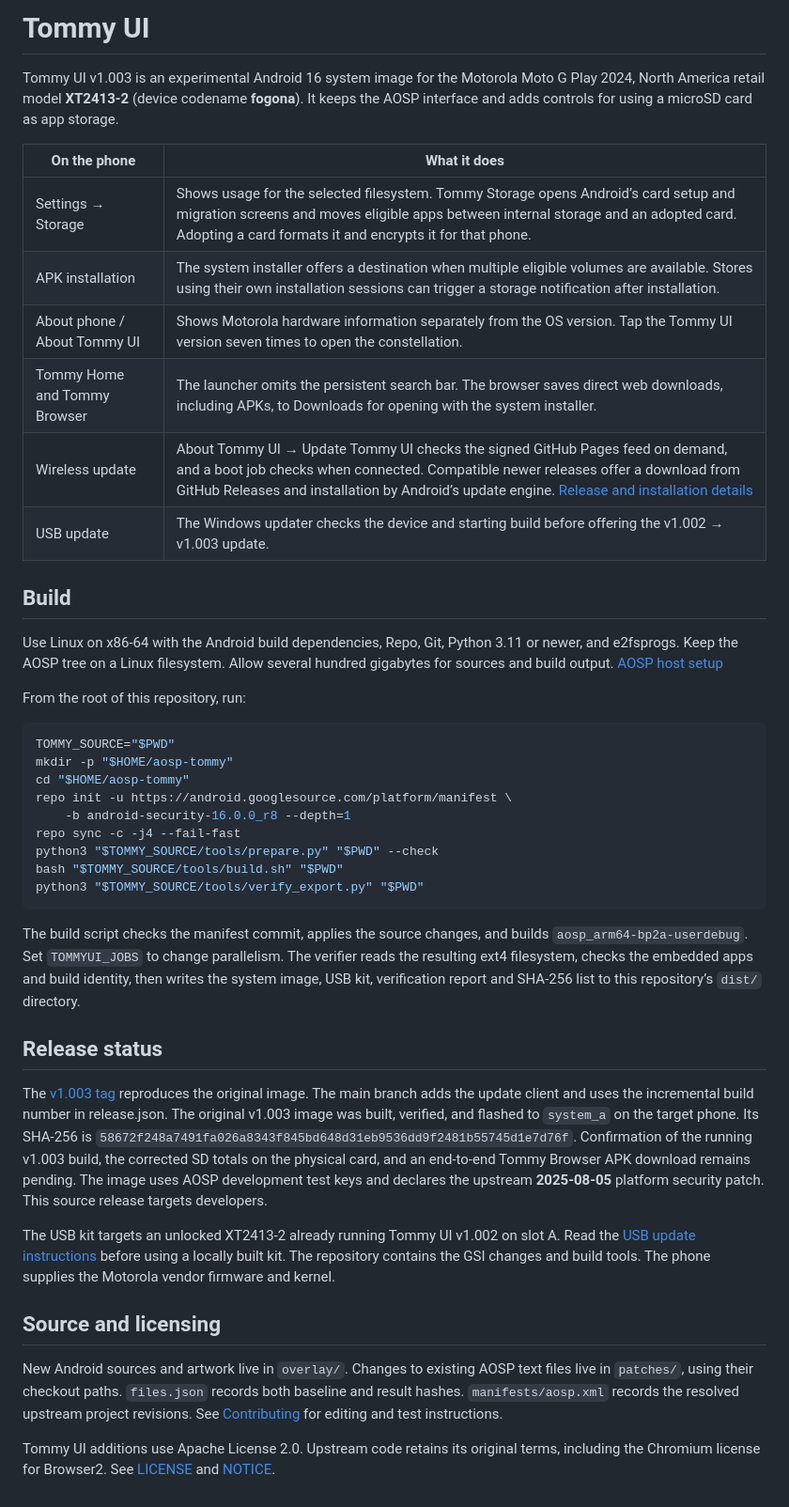
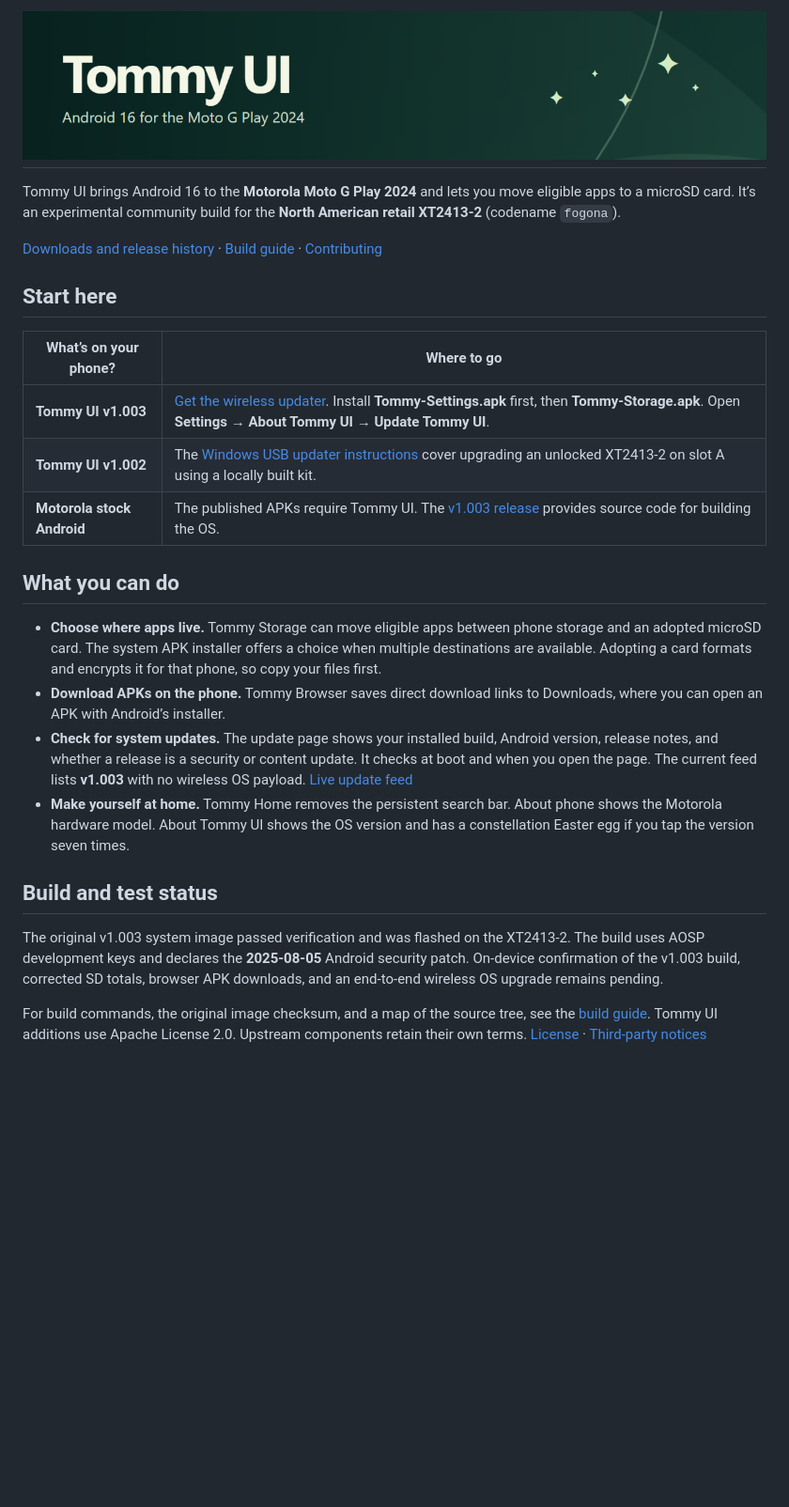
Before and after one commit to tommylikestech/Tommy-UI, a Markdown page: README.md, the part around the change. Shown at 94% size. Rendered like a GitHub page; pictures changed too: docs/assets/tommy-ui.png (added); blank space fills up the shorter version.

Commit message:
Guide phone owners to updater downloads and developers to the build instructions

````diff
--- a/README.md
+++ b/README.md
@@ -1,44 +1,26 @@
-# Tommy UI
+# ![Tommy UI](docs/assets/tommy-ui.png)
 
-Tommy UI v1.003 is an experimental Android 16 system image for the Motorola Moto G Play 2024, North America retail model **XT2413-2** (device codename **fogona**). It keeps the AOSP interface and adds controls for using a microSD card as app storage.
+Tommy UI brings Android 16 to the **Motorola Moto G Play 2024** and lets you move eligible apps to a microSD card. It’s an experimental community build for the **North American retail XT2413-2** (codename `fogona`).
 
-| On the phone | What it does |
+[Downloads and release history](https://tommylikestech.github.io/Tommy-UI/) · [Build guide](guides/BUILD.md) · [Contributing](CONTRIBUTING.md)
+
+## Start here
+
+| What’s on your phone? | Where to go |
 | --- | --- |
-| Settings → Storage | Shows usage for the selected filesystem. Tommy Storage opens Android’s card setup and migration screens and moves eligible apps between internal storage and an adopted card. Adopting a card formats it and encrypts it for that phone. |
-| APK installation | The system installer offers a destination when multiple eligible volumes are available. Stores using their own installation sessions can trigger a storage notification after installation. |
-| About phone / About Tommy UI | Shows Motorola hardware information separately from the OS version. Tap the Tommy UI version seven times to open the constellation. |
-| Tommy Home and Tommy Browser | The launcher omits the persistent search bar. The browser saves direct web downloads, including APKs, to Downloads for opening with the system installer. |
-| Wireless update | About Tommy UI → Update Tommy UI checks the signed GitHub Pages feed on demand, and a boot job checks when connected. Compatible newer releases offer a download from GitHub Releases and installation by Android’s update engine. [Release and installation details](ota/README.md) |
-| USB update | The Windows updater checks the device and starting build before offering the v1.002 → v1.003 update. |
+| **Tommy UI v1.003** | [Get the wireless updater](https://github.com/tommylikestech/Tommy-UI/releases/tag/updater-1). Install **Tommy-Settings.apk** first, then **Tommy-Storage.apk**. Open **Settings → About Tommy UI → Update Tommy UI**. |
+| **Tommy UI v1.002** | The [Windows USB updater instructions](updater/FLASH-AND-STORAGE.txt) cover upgrading an unlocked XT2413-2 on slot A using a locally built kit. |
+| **Motorola stock Android** | The published APKs require Tommy UI. The [v1.003 release](https://github.com/tommylikestech/Tommy-UI/releases/tag/v1.003) provides source code for building the OS. |
 
-## Build
+## What you can do
 
-Use Linux on x86-64 with the Android build dependencies, Repo, Git, Python 3.11 or newer, and e2fsprogs. Keep the AOSP tree on a Linux filesystem. Allow several hundred gigabytes for sources and build output. [AOSP host setup](https://source.android.com/docs/setup/start/requirements)
+- **Choose where apps live.** Tommy Storage can move eligible apps between phone storage and an adopted microSD card. The system APK installer offers a choice when multiple destinations are available. Adopting a card formats and encrypts it for that phone, so copy your files first.
+- **Download APKs on the phone.** Tommy Browser saves direct download links to Downloads, where you can open an APK with Android’s installer.
+- **Check for system updates.** The update page shows your installed build, Android version, release notes, and whether a release is a security or content update. It checks at boot and when you open the page. The current feed lists **v1.003** with no wireless OS payload. [Live update feed](https://tommylikestech.github.io/Tommy-UI/version.txt)
+- **Make yourself at home.** Tommy Home removes the persistent search bar. About phone shows the Motorola hardware model. About Tommy UI shows the OS version and has a constellation Easter egg if you tap the version seven times.
 
-From the root of this repository, run:
+## Build and test status
 
-```bash
-TOMMY_SOURCE="$PWD"
-mkdir -p "$HOME/aosp-tommy"
-cd "$HOME/aosp-tommy"
-repo init -u https://android.googlesource.com/platform/manifest \
-    -b android-security-16.0.0_r8 --depth=1
-repo sync -c -j4 --fail-fast
-python3 "$TOMMY_SOURCE/tools/prepare.py" "$PWD" --check
-bash "$TOMMY_SOURCE/tools/build.sh" "$PWD"
-python3 "$TOMMY_SOURCE/tools/verify_export.py" "$PWD"
-```
+The original v1.003 system image passed verification and was flashed on the XT2413-2. The build uses AOSP development keys and declares the **2025-08-05** Android security patch. On-device confirmation of the v1.003 build, corrected SD totals, browser APK downloads, and an end-to-end wireless OS upgrade remains pending.
 
-The build script checks the manifest commit, applies the source changes, and builds `aosp_arm64-bp2a-userdebug`. Set `TOMMYUI_JOBS` to change parallelism. The verifier reads the resulting ext4 filesystem, checks the embedded apps and build identity, then writes the system image, USB kit, verification report and SHA-256 list to this repository’s `dist/` directory.
-
-## Release status
-
-The [v1.003 tag](https://github.com/tommylikestech/Tommy-UI/tree/v1.003) reproduces the original image. The main branch adds the update client and uses the incremental build number in release.json. The original v1.003 image was built, verified, and flashed to `system_a` on the target phone. Its SHA-256 is `58672f248a7491fa026a8343f845bd648d31eb9536dd9f2481b55745d1e7d76f`. Confirmation of the running v1.003 build, the corrected SD totals on the physical card, and an end-to-end Tommy Browser APK download remains pending. The image uses AOSP development test keys and declares the upstream **2025-08-05** platform security patch. This source release targets developers.
-
-The USB kit targets an unlocked XT2413-2 already running Tommy UI v1.002 on slot A. Read the [USB update instructions](updater/FLASH-AND-STORAGE.txt) before using a locally built kit. The repository contains the GSI changes and build tools. The phone supplies the Motorola vendor firmware and kernel.
-
-## Source and licensing
-
-New Android sources and artwork live in `overlay/`. Changes to existing AOSP text files live in `patches/`, using their checkout paths. `files.json` records both baseline and result hashes. `manifests/aosp.xml` records the resolved upstream project revisions. See [Contributing](CONTRIBUTING.md) for editing and test instructions.
-
-Tommy UI additions use Apache License 2.0. Upstream code retains its original terms, including the Chromium license for Browser2. See [LICENSE](LICENSE) and [NOTICE](NOTICE).
+For build commands, the original image checksum, and a map of the source tree, see the [build guide](guides/BUILD.md). Tommy UI additions use Apache License 2.0. Upstream components retain their own terms. [License](LICENSE) · [Third-party notices](NOTICE)
````
Also changed, not shown: CONTRIBUTING.md (+1 -1 lines), docs/index.md (deleted, +0 -7 lines), guides/BUILD.md (added, +58 -0 lines), ota/README.md (+1 -1 lines), 2 other files.
